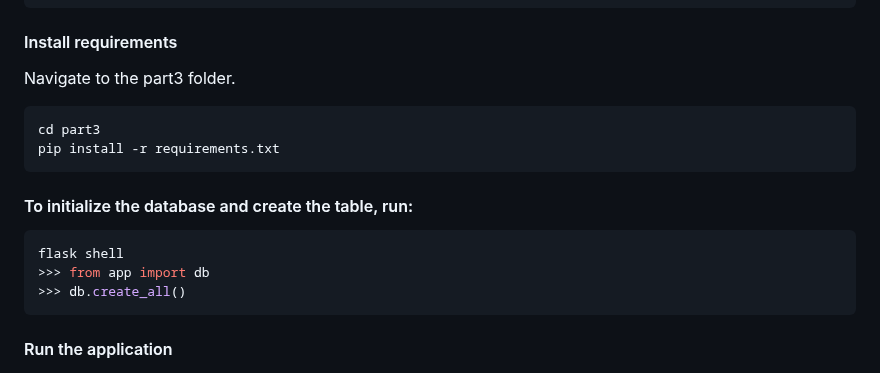
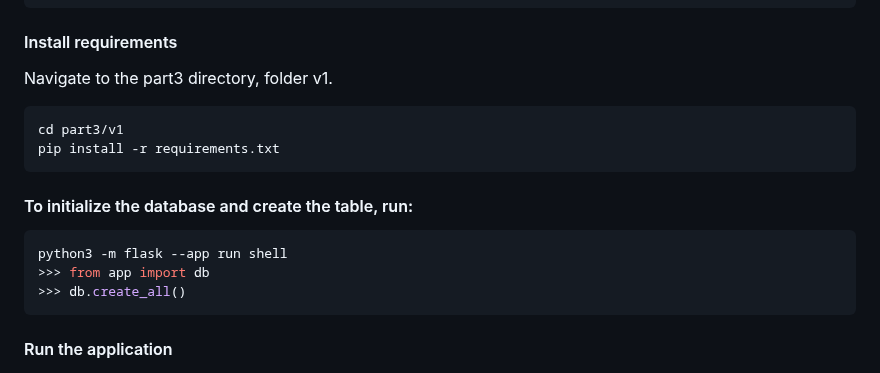
Before and after one commit to andreamgrs/holbertonschool-hbnb, a Markdown page: part3/v1/README.md, the part around the change. GitHub-like rendering.

Commit message:
change instruction on how to start flask shell

````diff
--- a/part3/v1/README.md
+++ b/part3/v1/README.md
@@ -92,15 +92,15 @@ cd holbertonschool-hbnb
 ```
 
 #### Install requirements
-Navigate to the part3 folder.
+Navigate to the part3 directory, folder v1.
 ```bash
-cd part3
+cd part3/v1
 pip install -r requirements.txt
 ```
 
 #### To initialize the database and create the table, run:
 ```bash
-flask shell
+python3 -m flask --app run shell
 >>> from app import db
 >>> db.create_all()
 ```
````
